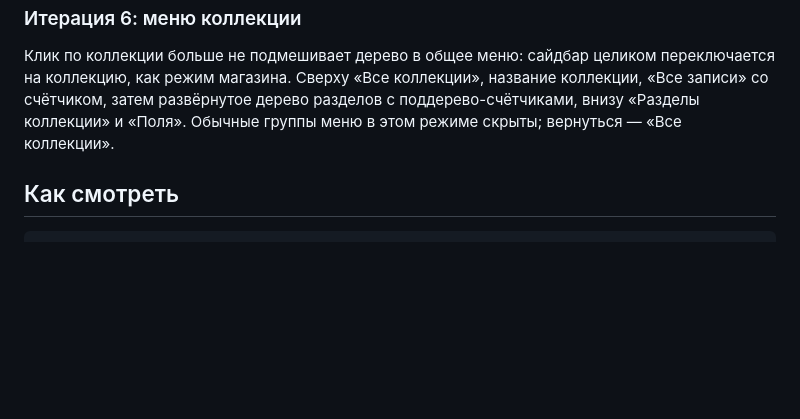
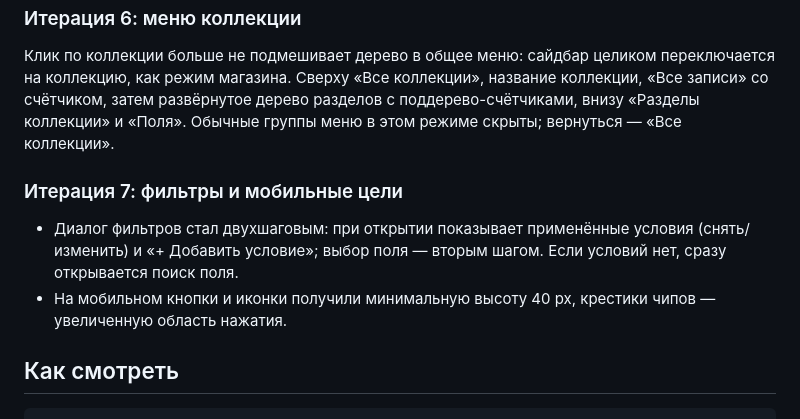
Before and after one commit to Zergarus/rustCms, a Markdown page: docs/design.md, the part around the change. Rendered like a GitHub page; blank space fills up the shorter version.

Commit message:
Дизайн: двухшаговый диалог фильтров и мобильные цели

````diff
--- a/docs/design.md
+++ b/docs/design.md
@@ -153,6 +153,14 @@ Description, H1, Canonical и индексация сохраняются общ
 поддерево-счётчиками, внизу «Разделы коллекции» и «Поля». Обычные группы меню в
 этом режиме скрыты; вернуться — «Все коллекции».
 
+### Итерация 7: фильтры и мобильные цели
+
+- Диалог фильтров стал двухшаговым: при открытии показывает применённые
+  условия (снять/изменить) и «+ Добавить условие»; выбор поля — вторым шагом.
+  Если условий нет, сразу открывается поиск поля.
+- На мобильном кнопки и иконки получили минимальную высоту 40 px, крестики
+  чипов — увеличенную область нажатия.
+
 ## Как смотреть
 
 ```bash
````
Also changed, not shown: docs/design/filters.png (added), 2 other files.
